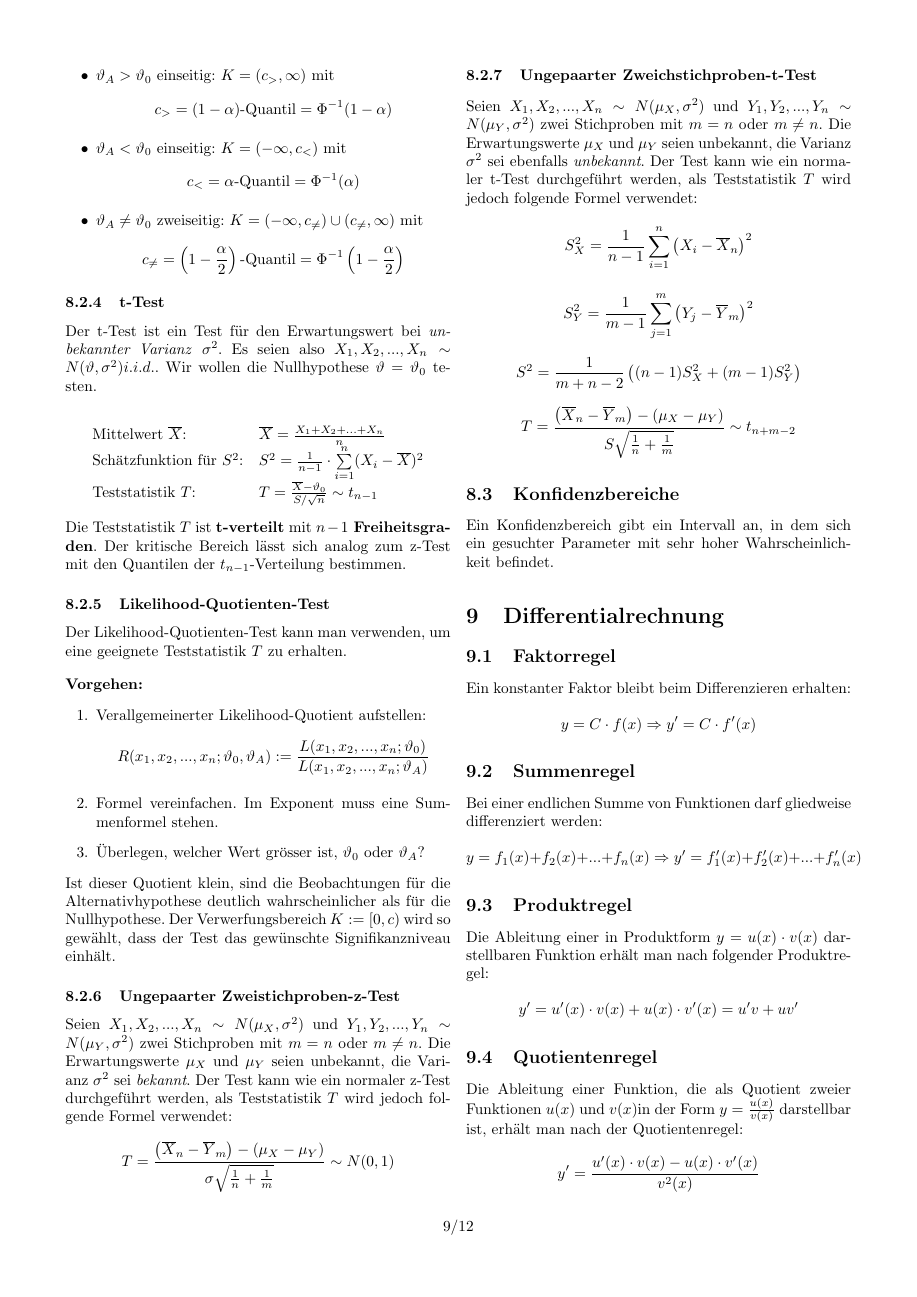
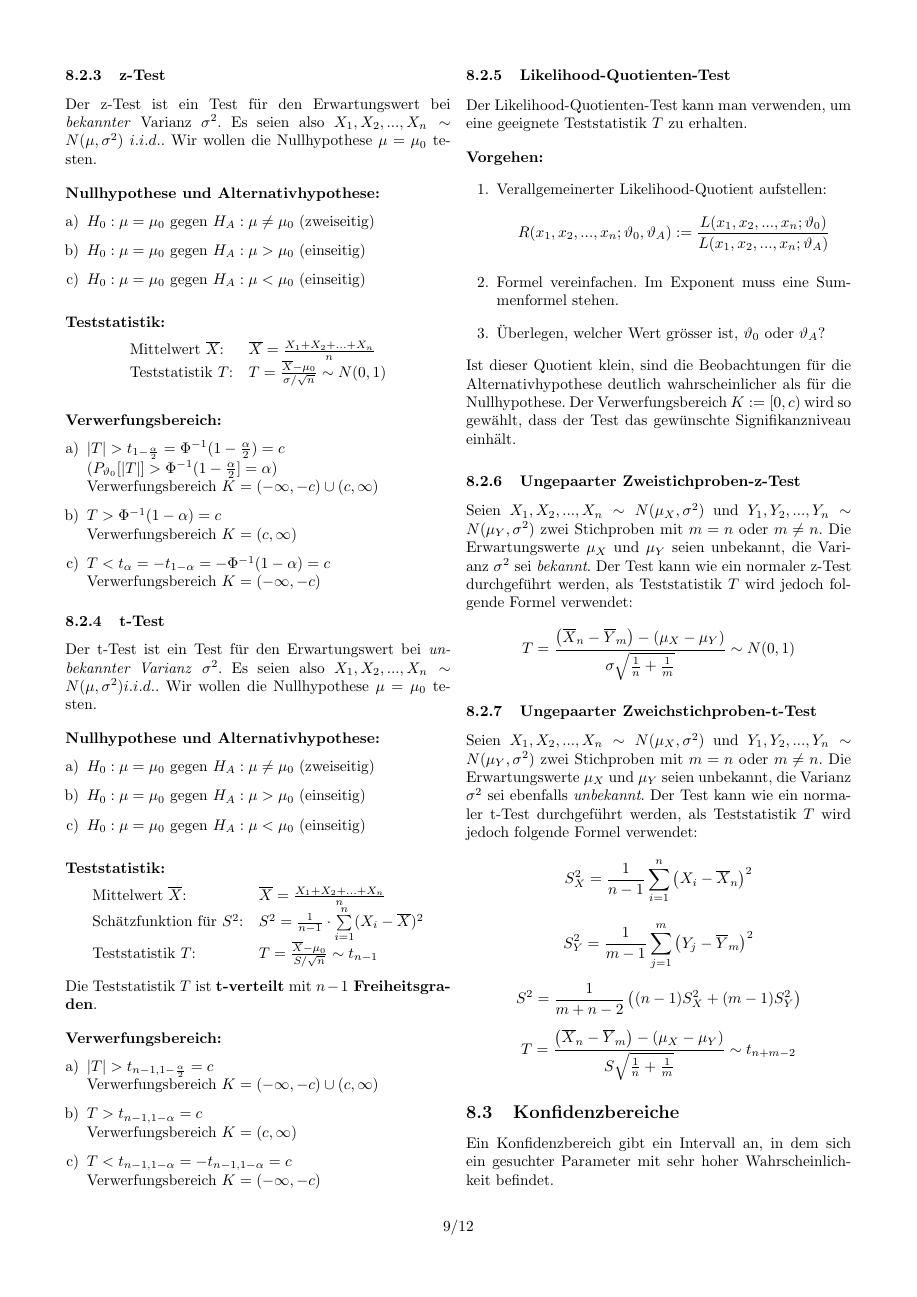
Before and after one commit to lukaselmer/eth-wsk-zf, a LaTeX document (Zusammenfassung fuer Sessionspruefung.tex): page 9 of 12. Compiled offline with pdfLaTeX.

Commit message:
Anleitungen für Tests überarbeitet.

```diff
--- a/Zusammenfassung fuer Sessionspruefung.tex
+++ b/Zusammenfassung fuer Sessionspruefung.tex
@@ -9,7 +9,8 @@
 \usepackage{graphicx}
 \usepackage[cm]{fullpage}
 \usepackage{color}
-\usepackage{framed}
+%\usepackage{framed}
+\usepackage{enumerate}
 
 % Used for indicator function
 \usepackage{bbm}
@@ -1073,3 +1077,17 @@ L(x_1,...,x_n,\vartheta)= \prod \limits_{i=1}^{n} f(x_i,\vartheta)
 \end{enumerate}
 
 \subsubsection{z-Test}
+Der z-Test ist ein Test für den Erwartungswert bei \emph{bekannter} Varianz $\sigma^2$. Es seien also $X_1,X_2,...,X_n \sim N(\mu,\sigma^2)\ i.i.d.$. Wir wollen die Nullhypothese $\mu=\mu_0$ testen.
+
+\vspace{10pt}
+
+\textbf{Nullhypothese und Alternativhypothese:}
+\begin{enumerate}[a)]
+\item $H_0: \mu=\mu_0$ gegen $H_A:\mu\neq \mu_0$ (zweiseitig)
+\item $H_0: \mu=\mu_0$ gegen $H_A:\mu > \mu_0$ (einseitig)
+\item $H_0: \mu=\mu_0$ gegen $H_A:\mu < \mu_0$ (einseitig)
+\end{enumerate}
+
+\vspace{10pt}
+
+\textbf{Teststatistik:}
@@ -1088,29 +1097,60 @@ Den kritischen Bereich bestimmt man abhängig von der Alternativhypothese $H_A$:
-\item $\vartheta_A > \vartheta_0$ einseitig: $K = (c_>,\infty)$ mit
-\[
-c_> = (1 - \alpha)\text{-Quantil} = \Phi^{-1}(1 - \alpha)
-\]
-\item $\vartheta_A < \vartheta_0$ einseitig: $K = (-\infty,c_<)$ mit
-\[
-c_< = \alpha\text{-Quantil} = \Phi^{-1}(\alpha)
-\]
-\item $\vartheta_A \neq \vartheta_0$ zweiseitig: $K = (-\infty,c_{\neq}) \cup (c_{\neq},\infty)$ mit
-\[
-c_{\neq} = \left(1-\frac{\alpha}{2}\right)\text{-Quantil} = \Phi^{-1}\left(1-\frac{\alpha}{2}\right)
-\]
-\end{itemize}
+	\text{Teststatistik $T$:} & T = \frac{\overline{X}-\mu_0}{\sigma/\sqrt{n}}\sim N(0,1) \\
+\end{array}
+\]
+
+\vspace{10pt}
+
+\textbf{Verwerfungsbereich:}
+\begin{enumerate}[a)]
+\item $|T|>t_{1-\frac{\alpha}{2}}=\Phi^{-1}(1-\frac{\alpha}{2})=c$ \\
+      ($P_{\vartheta_0}[|T|]>\Phi^{-1}(1-\frac{\alpha}{2}]=\alpha$) \\
+      Verwerfungsbereich $K=(-\infty,-c) \cup (c,\infty)$
+\item $T>\Phi^{-1}(1-\alpha)=c$ \\
+      Verwerfungsbereich $K=(c,\infty)$
+\item $T<t_{\alpha}=-t_{1-\alpha}=-\Phi^{-1}(1-\alpha)=c$ \\
+      Verwerfungsbereich $K=(-\infty,-c)$
+\end{enumerate}
 
 \subsubsection{t-Test}
-Der t-Test ist ein Test für den Erwartungswert bei \emph{unbekannter Varianz} $\sigma^2$. Es seien also $X_1,X_2,...,X_n \sim N(\vartheta,\sigma^2) i.i.d.$. Wir wollen die Nullhypothese $\vartheta=\vartheta_0$ testen.
-
+Der t-Test ist ein Test für den Erwartungswert bei \emph{unbekannter Varianz} $\sigma^2$. Es seien also $X_1,X_2,...,X_n \sim N(\mu,\sigma^2) i.i.d.$. Wir wollen die Nullhypothese $\mu=\mu_0$ testen.
+
+\vspace{10pt}
+
+\textbf{Nullhypothese und Alternativhypothese:}
+\begin{enumerate}[a)]
+\item $H_0: \mu=\mu_0$ gegen $H_A:\mu\neq \mu_0$ (zweiseitig)
+\item $H_0: \mu=\mu_0$ gegen $H_A:\mu > \mu_0$ (einseitig)
+\item $H_0: \mu=\mu_0$ gegen $H_A:\mu < \mu_0$ (einseitig)
+\end{enumerate}
+
+\vspace{10pt}
+
+\textbf{Teststatistik:}
 \[
 \begin{array}{ll}
 	\text{Mittelwert $\overline{X}$:} & \overline{X}=\frac{X_1+X_2+...+X_n}{n} \\
 	\text{Schätzfunktion für $S^2$:} & S^2 = \frac{1}{n-1}\cdot \sum\limits_{i=1}^{n}(X_i - \overline{X})^2 \\
-	\text{Teststatistik $T$:} & T = \frac{\overline{X}-\vartheta_0}{S/\sqrt{n}}\sim t_{n-1} \\
-\end{array}
-\]
-
-Die Teststatistik $T$ ist \textbf{t-verteilt} mit \textbf{$n-1$ Freiheitsgraden}. Der kritische Bereich lässt sich analog zum z-Test mit den Quantilen der $t_{n-1}$-Verteilung bestimmen.
+	\text{Teststatistik $T$:} & T = \frac{\overline{X}-\mu_0}{S/\sqrt{n}}\sim t_{n-1} \\
+\end{array}
+\]
+
+Die Teststatistik $T$ ist \textbf{t-verteilt} mit \textbf{$n-1$ Freiheitsgraden}.
+
+\vspace{10pt}
+
+\textbf{Verwerfungsbereich:}
+\begin{enumerate}[a)]
+\item $|T|>t_{n-1,1-\frac{\alpha}{2}}=c$ \\
+      Verwerfungsbereich $K=(-\infty,-c) \cup (c,\infty)$
+\item $T>t_{n-1,1-\alpha}=c$ \\
+      Verwerfungsbereich $K=(c,\infty)$
+\item $T<t_{n-1,1-\alpha}=-t_{n-1,1-\alpha}=c$ \\
+      Verwerfungsbereich $K=(-\infty,-c)$
+\end{enumerate}
+
+
+
+
 
 \subsubsection{Likelihood-Quotienten-Test}
 Der Likelihood-Quotienten-Test kann man verwenden, um eine geeignete Teststatistik $T$ zu erhalten.
```
Also changed, not shown: Zusammenfassung fuer Sessionspruefung.pdf, Zusammenfassung fuer Sessionspruefung.tex (22 more changed lines).
